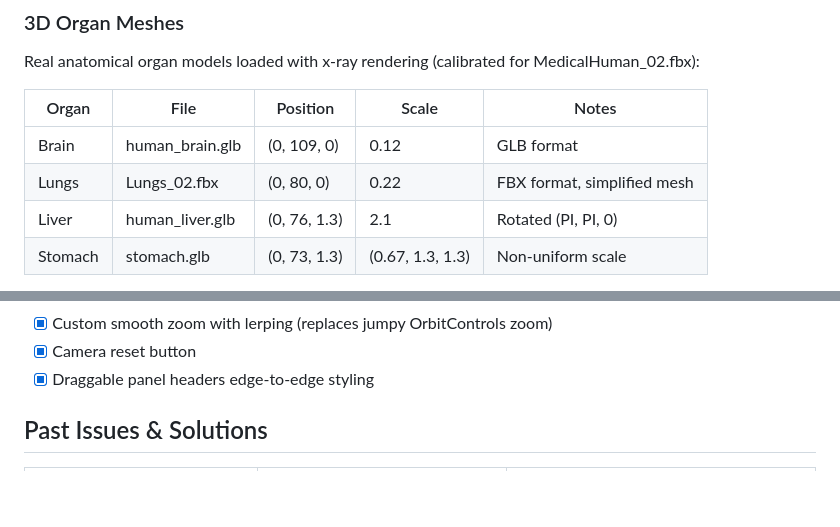
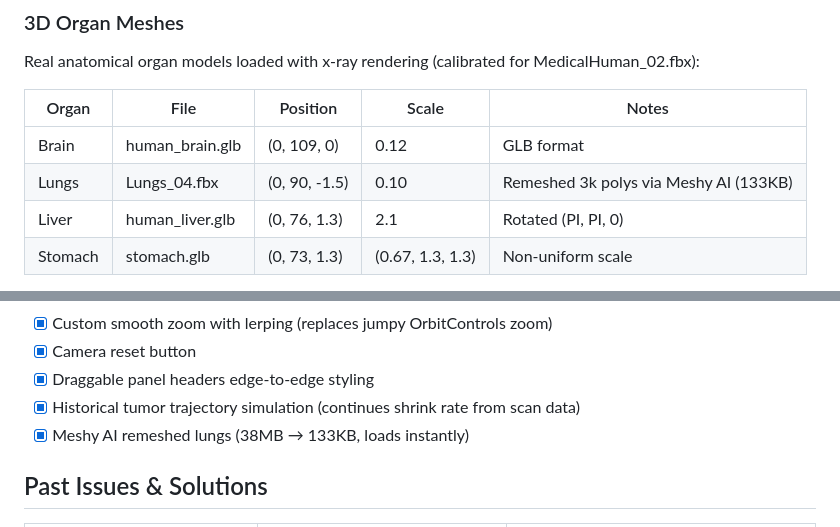
Before and after one commit to DarkMatterGravity/Starfall, a Markdown page: CLAUDE.md, 2 parts joined by grey strips. Rendered like a GitHub page; blank space fills up the shorter version.

Commit message:
Update docs with remeshed lungs and trajectory feature

```diff
--- a/CLAUDE.md
+++ b/CLAUDE.md
@@ -131,7 +131,7 @@ Real anatomical organ models loaded with x-ray rendering (calibrated for Medical
 | Organ | File | Position | Scale | Notes |
 |-------|------|----------|-------|-------|
 | Brain | human_brain.glb | (0, 109, 0) | 0.12 | GLB format |
-| Lungs | Lungs_02.fbx | (0, 80, 0) | 0.22 | FBX format, simplified mesh |
+| Lungs | Lungs_04.fbx | (0, 90, -1.5) | 0.10 | Remeshed 3k polys via Meshy AI (133KB) |
 | Liver | human_liver.glb | (0, 76, 1.3) | 2.1 | Rotated (PI, PI, 0) |
 | Stomach | stomach.glb | (0, 73, 1.3) | (0.67, 1.3, 1.3) | Non-uniform scale |
 
@@ -745,6 +745,8 @@ let subjects = [];
 - [x] Custom smooth zoom with lerping (replaces jumpy OrbitControls zoom)
 - [x] Camera reset button
 - [x] Draggable panel headers edge-to-edge styling
+- [x] Historical tumor trajectory simulation (continues shrink rate from scan data)
+- [x] Meshy AI remeshed lungs (38MB → 133KB, loads instantly)
 
 ## Past Issues & Solutions
 
```
